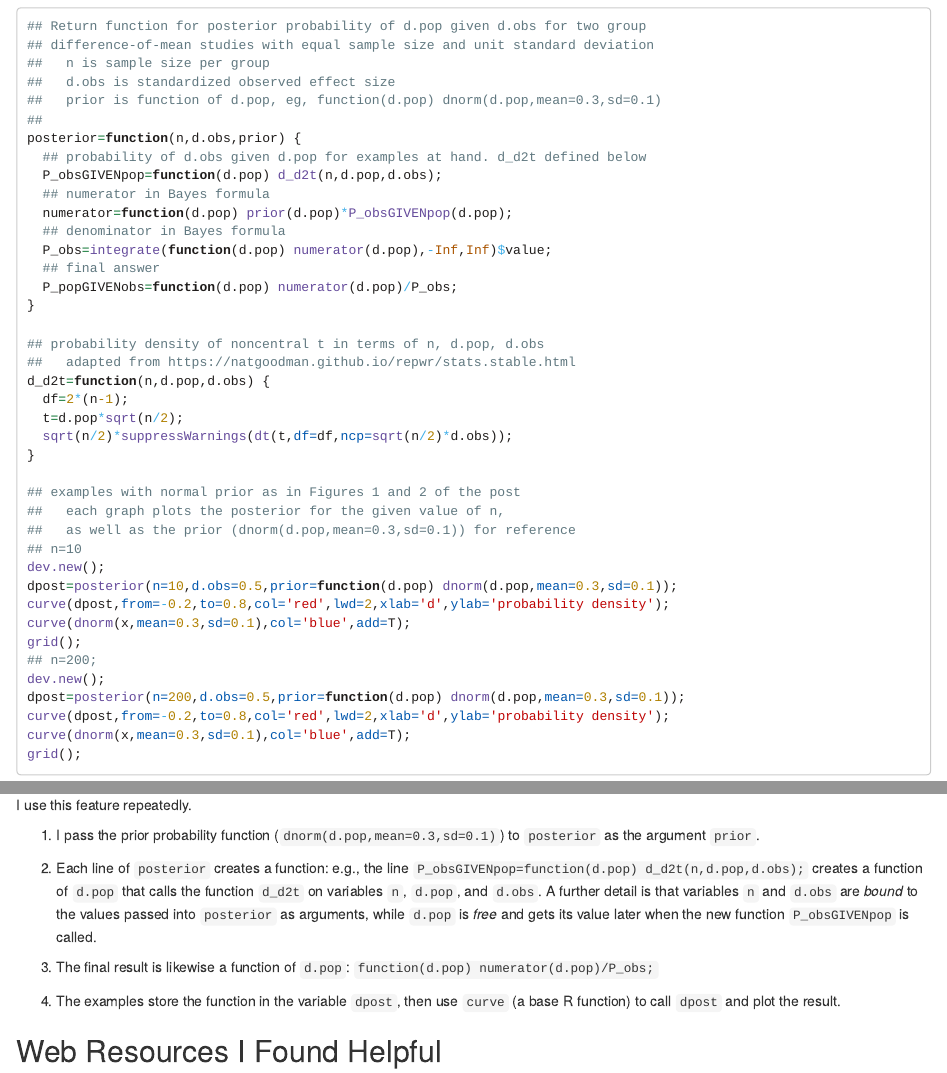
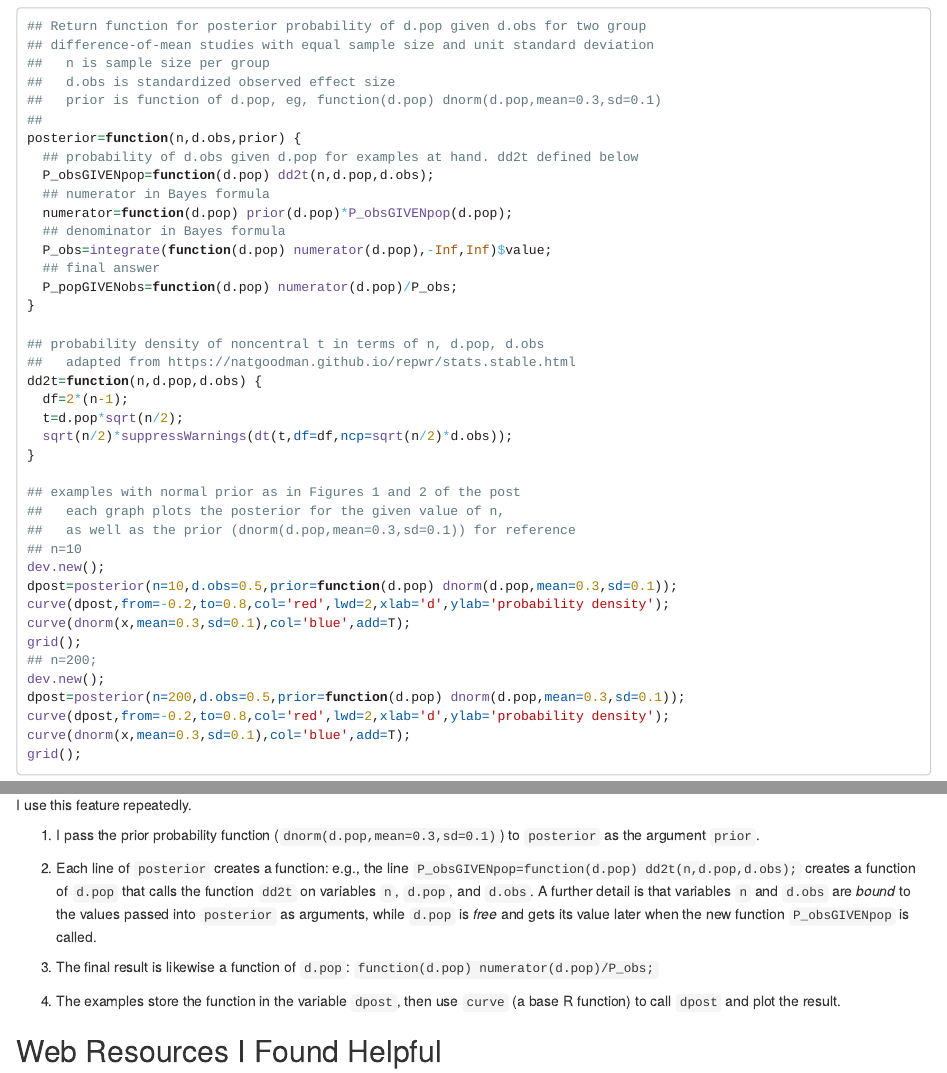
Before and after one commit to natgoodman/bayez, an R Markdown document (baysx.Rmd): the page in a window 1100 px wide, from 680 px down, and a second part further down, joined at a grey line. Rendered offline with R 4.5, knitr and Pandoc, with nearby package versions; a font, style sheet, LaTeX package, included part or bibliography that could not be used is replaced or left out.

Commit message:
Change 'd_d2t' to 'dd2t' to avoid name collision with main code

```diff
--- a/baysx.Rmd
+++ b/baysx.Rmd
@@ -43,8 +43,8 @@ Below is R code to compute the posterior for the examples in this post. The code
 ##   prior is function of d.pop, eg, function(d.pop) dnorm(d.pop,mean=0.3,sd=0.1)
 ##
 posterior=function(n,d.obs,prior) {
-  ## probability of d.obs given d.pop for examples at hand. d_d2t defined below
-  P_obsGIVENpop=function(d.pop) d_d2t(n,d.pop,d.obs);
+  ## probability of d.obs given d.pop for examples at hand. dd2t defined below
+  P_obsGIVENpop=function(d.pop) dd2t(n,d.pop,d.obs);
   ## numerator in Bayes formula
   numerator=function(d.pop) prior(d.pop)*P_obsGIVENpop(d.pop);
   ## denominator in Bayes formula
@@ -55,7 +55,7 @@ posterior=function(n,d.obs,prior) {
 
 ## probability density of noncentral t in terms of n, d.pop, d.obs
 ##   adapted from https://natgoodman.github.io/repwr/stats.stable.html
-d_d2t=function(n,d.pop,d.obs) {
+dd2t=function(n,d.pop,d.obs) {
   df=2*(n-1);
   t=d.pop*sqrt(n/2);
   sqrt(n/2)*suppressWarnings(dt(t,df=df,ncp=sqrt(n/2)*d.obs));
@@ -91,7 +91,7 @@ I use this feature repeatedly.
 
 1. I pass the prior probability function (`dnorm(d.pop,mean=0.3,sd=0.1)`) to `posterior` as the argument `prior`.
 
-2. Each line of `posterior` creates a function: e.g., the line `P_obsGIVENpop=function(d.pop) d_d2t(n,d.pop,d.obs);` creates a function of `d.pop` that calls the function `d_d2t` on variables `n`, `d.pop`, and `d.obs`. A further detail is that variables `n` and `d.obs` are *bound* to the values passed into `posterior` as arguments, while `d.pop` is *free* and gets its value later when the new function `P_obsGIVENpop` is called.
+2. Each line of `posterior` creates a function: e.g., the line `P_obsGIVENpop=function(d.pop) dd2t(n,d.pop,d.obs);` creates a function of `d.pop` that calls the function `dd2t` on variables `n`, `d.pop`, and `d.obs`. A further detail is that variables `n` and `d.obs` are *bound* to the values passed into `posterior` as arguments, while `d.pop` is *free* and gets its value later when the new function `P_obsGIVENpop` is called.
 
 3. The final result is likewise a function of `d.pop`: `function(d.pop) numerator(d.pop)/P_obs;`
 
```
